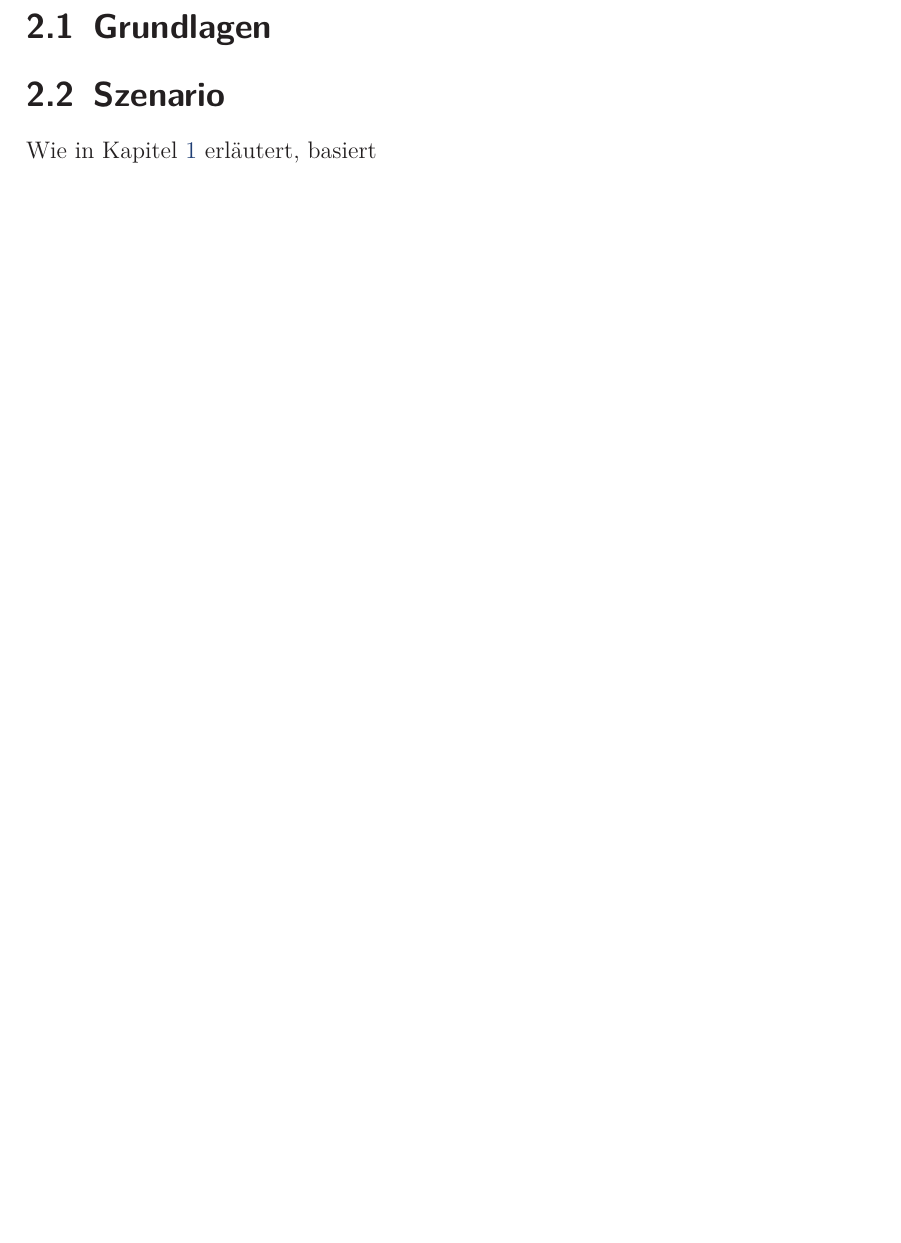
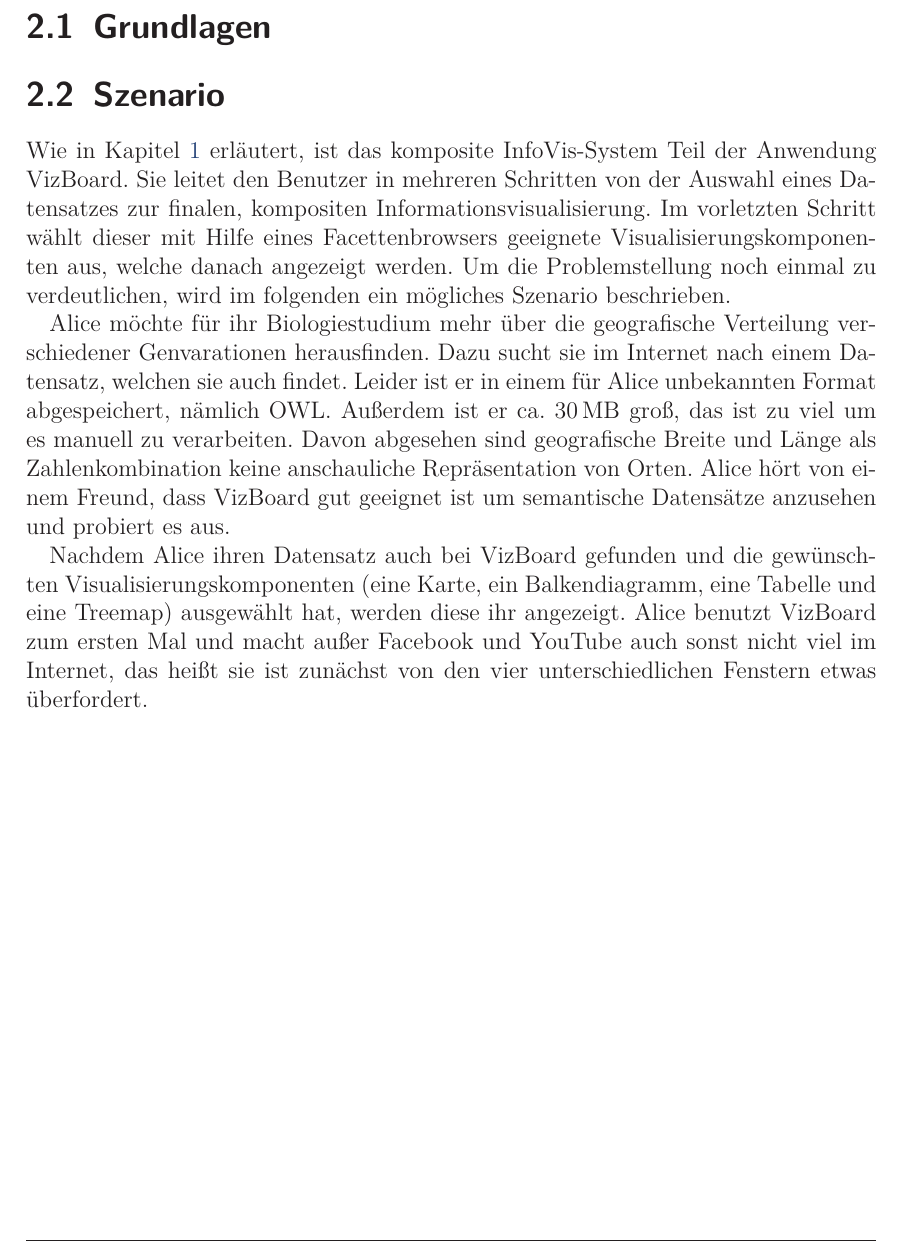
Before and after one commit to prayerslayer/diplomarbeit, a LaTeX thesis (da_piccolotto.tex): part of page 8 of 9, cut so that both start at the same text, the shorter picture padded with empty space. Compiled offline with pdfLaTeX; an older LaTeX class or package is replaced by its successor.

Commit message:
anfang vom szenario

```diff
--- a/da_piccolotto.tex
+++ b/da_piccolotto.tex
@@ -56,6 +56,8 @@
 \newacronym{XPath}{XPath}{XML Path Language}
 \newacronym{XHTML}{XHTML}{Extensible Hypertext Markup Language}
 \newacronym{XML}{XML}{Extensible Markup Language}
+% my acronyms
+\newacronym{InfoVis}{InfoVis}{Informationsvisualisierung}
 
 
 \begin{document}
@@ -107,13 +109,17 @@
 \section{Szenario}
 \label{section:szenario}
 
-% Hier geht es ja um VizBoard. User wählt also im vorletzten Schritt, dem Facettenbrowser, geeignete Visualisierungskomponenten aus
+% kurze einleitung noch mal
 
-Wie in Kapitel~\ref{chapter:einleitung} erläutert, basiert
+Wie in Kapitel~\ref{chapter:einleitung} erläutert, ist das komposite InfoVis-System Teil der Anwendung VizBoard. Sie leitet den Benutzer in mehreren Schritten von der Auswahl eines Datensatzes zur finalen, kompositen Informationsvisualisierung. Im vorletzten Schritt wählt dieser mit Hilfe eines Facettenbrowsers geeignete Visualisierungskomponenten aus, welche danach angezeigt werden. Um die Problemstellung noch einmal zu verdeutlichen, wird im folgenden ein mögliches Szenario beschrieben.
 
-% Dann werden alle SO BÄM IN DIE FRESSE angezeigt, was problematisch ist
+% einführung der problemstellung
+Alice möchte für ihr Biologiestudium mehr über die geografische Verteilung verschiedener Genvarationen herausfinden. Dazu sucht sie im Internet nach einem Datensatz, welchen sie auch findet. Leider ist er in einem für Alice unbekannten Format abgespeichert, nämlich OWL. Außerdem ist er ca. 30\,MB groß, das ist zu viel um es manuell zu verarbeiten. Davon abgesehen sind geografische Breite und Länge als Zahlenkombination keine anschauliche Repräsentation von Orten. Alice hört von einem Freund, dass VizBoard gut geeignet ist um semantische Datensätze anzusehen und probiert es aus.
 
 % Der Benutzer ist laut unserem Rollenmodell weder Developer noch Visualisierungsexperte, d.h. er hat erstmal Schwierigkeiten zu erfassen, was hier überhaupt abgeht
+
+Nachdem Alice ihren Datensatz auch bei VizBoard gefunden und die gewünschten Visualisierungskomponenten (eine Karte, ein Balkendiagramm, eine Tabelle und eine Treemap) ausgewählt hat, werden diese ihr angezeigt. Alice benutzt VizBoard zum ersten Mal und macht außer Facebook und YouTube auch sonst nicht viel im Internet, das heißt sie ist zunächst von den vier unterschiedlichen Fenstern etwas überfordert.
+% lösungsansätze!
 
 % Was sind das für Fenster? Welche Komponente ist welche? Welche macht was? Wie kann ich sie bedienen? HUUUPS da ändert sich ja was obwohl ich dort nix gemacht hab! Wie hängen die zusammen? Was sind das für Daten, die dargestellt werden? Was heißt GDP? Wie wird das berechnet? Was soll die Spitze bei 1990? Woher kommt die? Diese eine Komponente scheint kaputt zu sein, wo kann ich mich beschweren?
 
```
